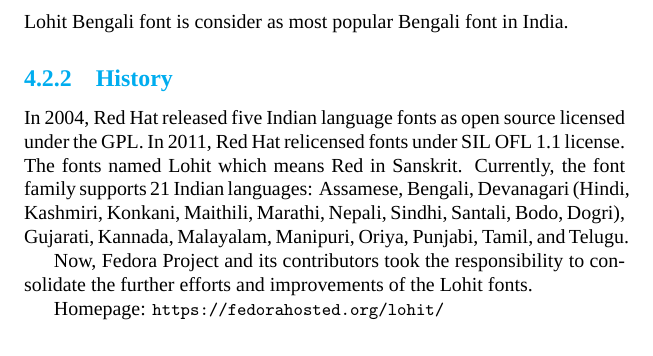
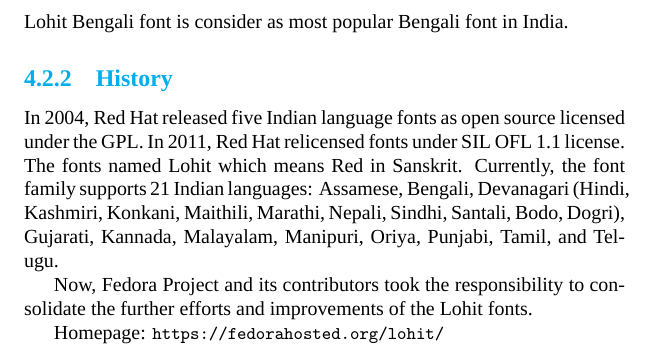
Before and after one commit to IndicFontbook/Fontbook, a LaTeX book (Fontbook.tex, which reads fontbook.sty): part of page 17 of 53, cut so that both start at the same text. Compiled offline with XeLaTeX; a missing font is replaced by an installed copy or a similar font.

Commit message:
fixing hyphenchar ;  -"200c,  +"0000

```diff
--- a/fontbook.sty
+++ b/fontbook.sty
@@ -28,7 +28,7 @@
 % Use Malayalam Hyphenation with Polyglossia
 \setdefaultlanguage{english}
 \setotherlanguage{malayalam}
-\setmainfont[Script=Malayalam,HyphenChar="200C]{Rachana}
+\setmainfont[Script=Malayalam,HyphenChar="0000]{Rachana}
 \newfontfamily\malayalamfonttt{Droid Sans Mono} %Suppress error with \url fixed width fonts
 \newfontfamily\englishfont{URW Palladio L}
 
```
Also changed, not shown: Fontbook.tex (+3 -1 lines).
